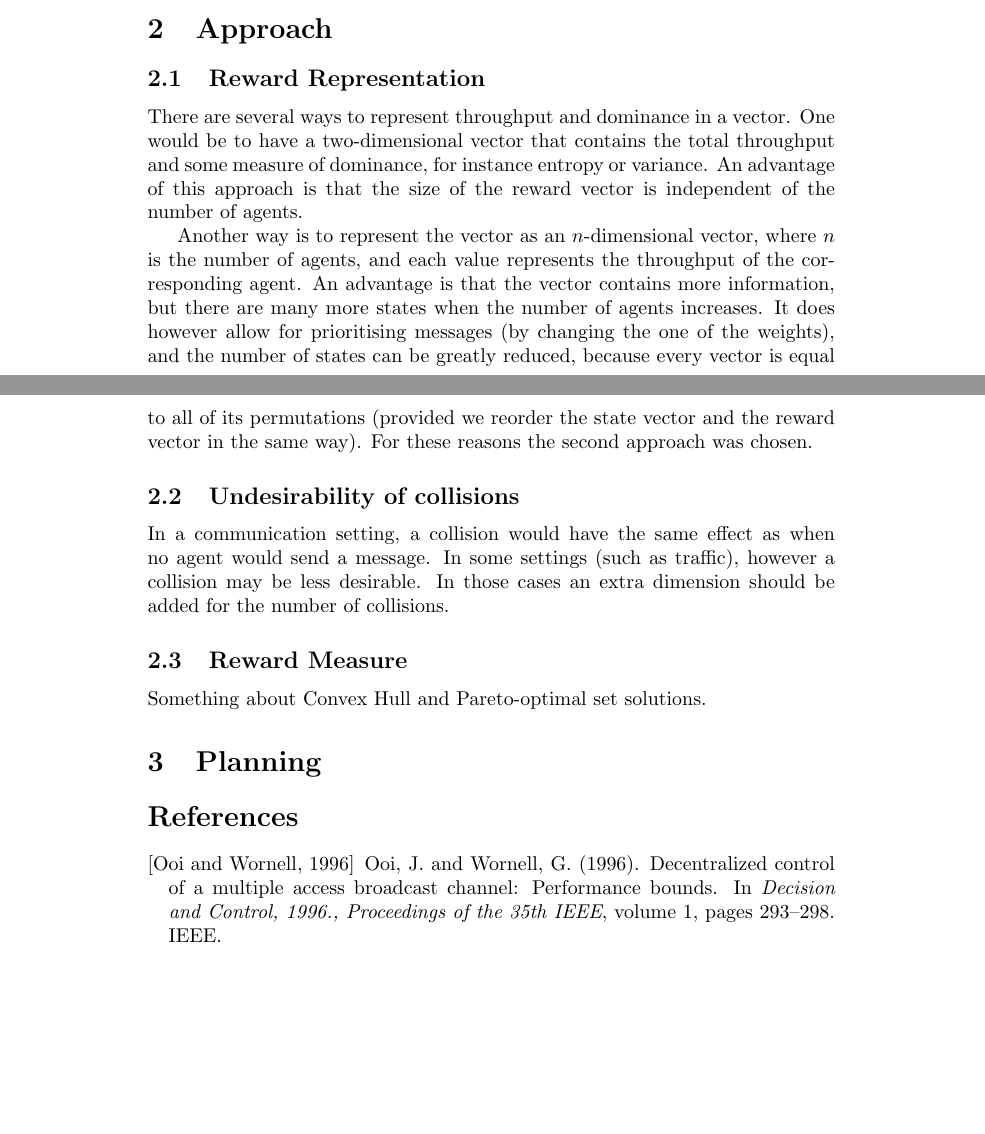
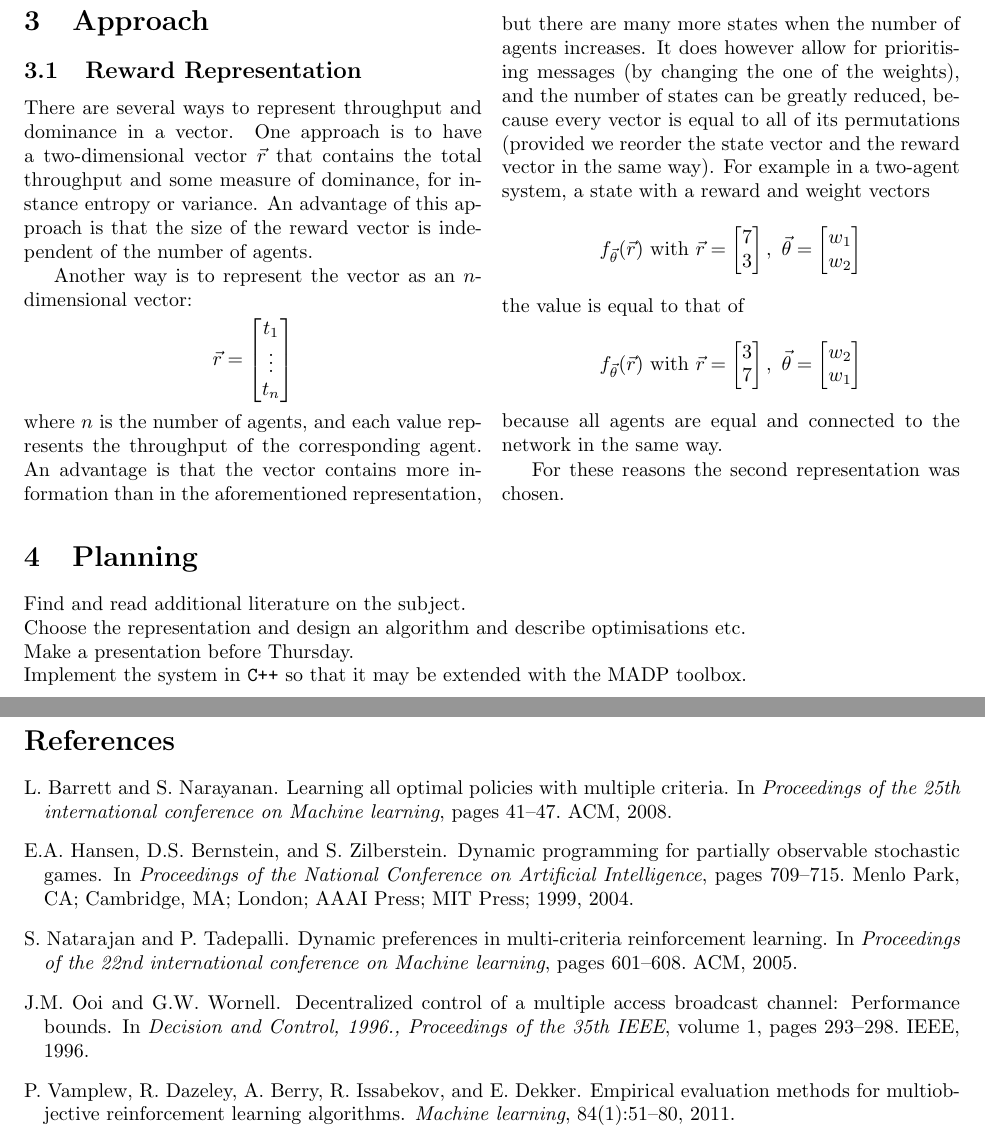
Before and after one commit to chielk/DyPMOB, a LaTeX document (description.tex): two parts of pages 1 and 2 of 2 before the commit and two parts of pages 2 and 3 of 3 after it, joined at a grey line, cut so that both start at the same text, the shorter picture padded with empty space. Compiled offline with pdfLaTeX.

Commit message:
things before presentation

```diff
--- a/description.tex
+++ b/description.tex
@@ -1,2 +1 @@
 % vim: set spell : spelllang=en_gb
-\author{Chiel Kooijman - 5743028}
@@ -27,40 +90,69 @@ with a Multi-Dimensional Reward}
+	   \label{fig:pareto}
+	\end{figurehere}
+
+	% section problem_definition (end)
 
 	\section{Approach}
 	\label{sec:approach}
+
 		\subsection{Reward Representation}
 		\label{sub:reward_representation}
 		There are several ways to represent throughput and dominance in a vector.
-		One would be to have a two-dimensional vector that contains the total
-		throughput and some measure of dominance, for instance entropy or
-		variance. An advantage of this approach is that the size of the reward
+		One approach is to have a two-dimensional vector $\vec{r}$ that contains
+		the total throughput and some measure of dominance, for instance entropy
+		or variance. An advantage of this approach is that the size of the reward
 		vector is independent of the number of agents.
 
-		Another way is to represent the vector as an $n$-dimensional vector,
+		Another way is to represent the vector as an $n$-dimensional vector:
+		$$\vec{r} = \begin{bmatrix}
+			t_1\\
+			\vdots\\
+			t_n\\
+		\end{bmatrix}$$
 		where $n$ is the number of agents, and each value represents the
 		throughput of the corresponding agent. An advantage is that the vector
-		contains more information, but there are many more states when the number
-		of agents increases. It does however allow for prioritising messages (by
-		changing the one of the weights), and the number of states can be greatly
-		reduced, because every vector is equal to all of its permutations
-		(provided we reorder the state vector and the reward vector in the same
-		way).
-		For these reasons the second approach was chosen.
+		contains more information than in the aforementioned representation, but
+		there are many more states when the number of agents increases. It does
+		however allow for prioritising messages (by changing the one of the
+		weights), and the number of states can be greatly reduced, because every
+		vector is equal to all of its permutations (provided we reorder the state
+		vector and the reward vector in the same way).
+		For example in a two-agent system, a state with a reward and weight
+		vectors
+		$$ f_{\vec{\theta}}(\vec{r})~\textrm{with}~\vec{r} = \begin{bmatrix}
+			7\\
+			3\\
+		\end{bmatrix},~
+		\vec{\theta} = \begin{bmatrix}
+			w_1\\
+			w_2\\
+		\end{bmatrix}$$
+		the value is equal to that of
+		$$ f_{\vec{\theta}}(\vec{r})~\textrm{with}~\vec{r} = \begin{bmatrix}
+			3\\
+			7\\
+		\end{bmatrix},~
+		\vec{\theta} = \begin{bmatrix}
+			w_2\\
+			w_1\\
+		\end{bmatrix}$$
+		because all agents are equal and connected to the network in the same
+		way.
+
+		For these reasons the second representation was chosen.
 		% subsection reward_representation (end)
+	% section approach (end)
+	\end{multicols}
 
-		\subsection{Undesirability of collisions}
-		\label{sub:undesirability_of_collisions}
-		In a communication setting, a collision would have the same effect as
-		when no agent would send a message. In some settings (such as traffic),
-		however a collision may be less desirable. In those cases an extra
-		dimension should be added for the number of collisions.
-		% subsection undesirability_of_collisions (end)
-
-		\subsection{Reward Measure}
-		\label{sub:reward_measure}
-		Something about Convex Hull and Pareto-optimal set solutions.
-		% subsection reward_measure (end)
-	% section approach (end)
 
 	\section{Planning}
 	\label{sec:planning}
+	Find and read additional literature on the subject.\\
+	Choose the representation and design an algorithm and describe optimisations
+	etc.\\
+	Make a presentation before Thursday.\\
+	Implement the system in \texttt{C++} so that it may be extended with the
+	MADP toolbox.
+	% section planning (end)
+	\pagebreak
 
```
Also changed, not shown: references.bib (+33 -0 lines), Makefile, description.tex (108 more changed lines).
